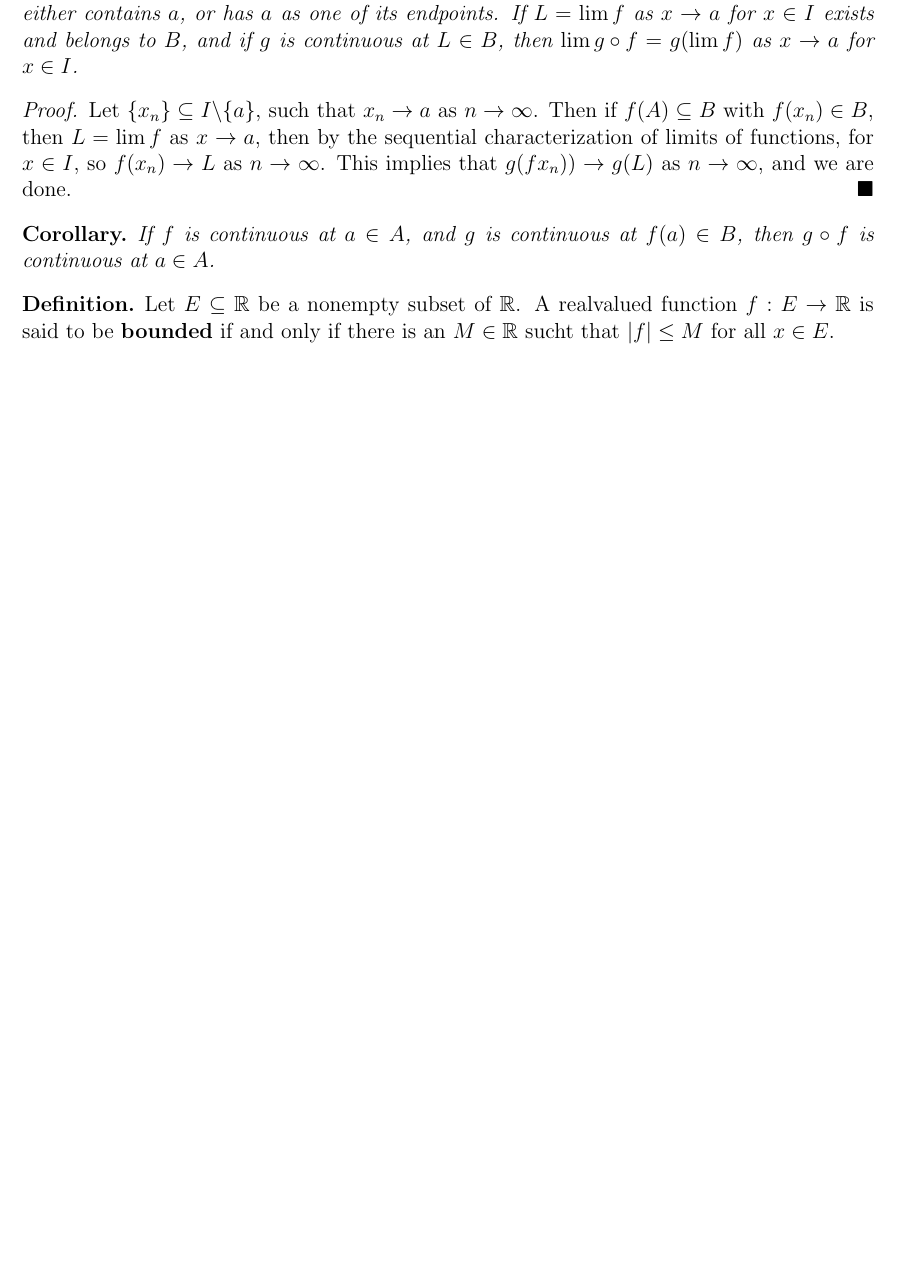
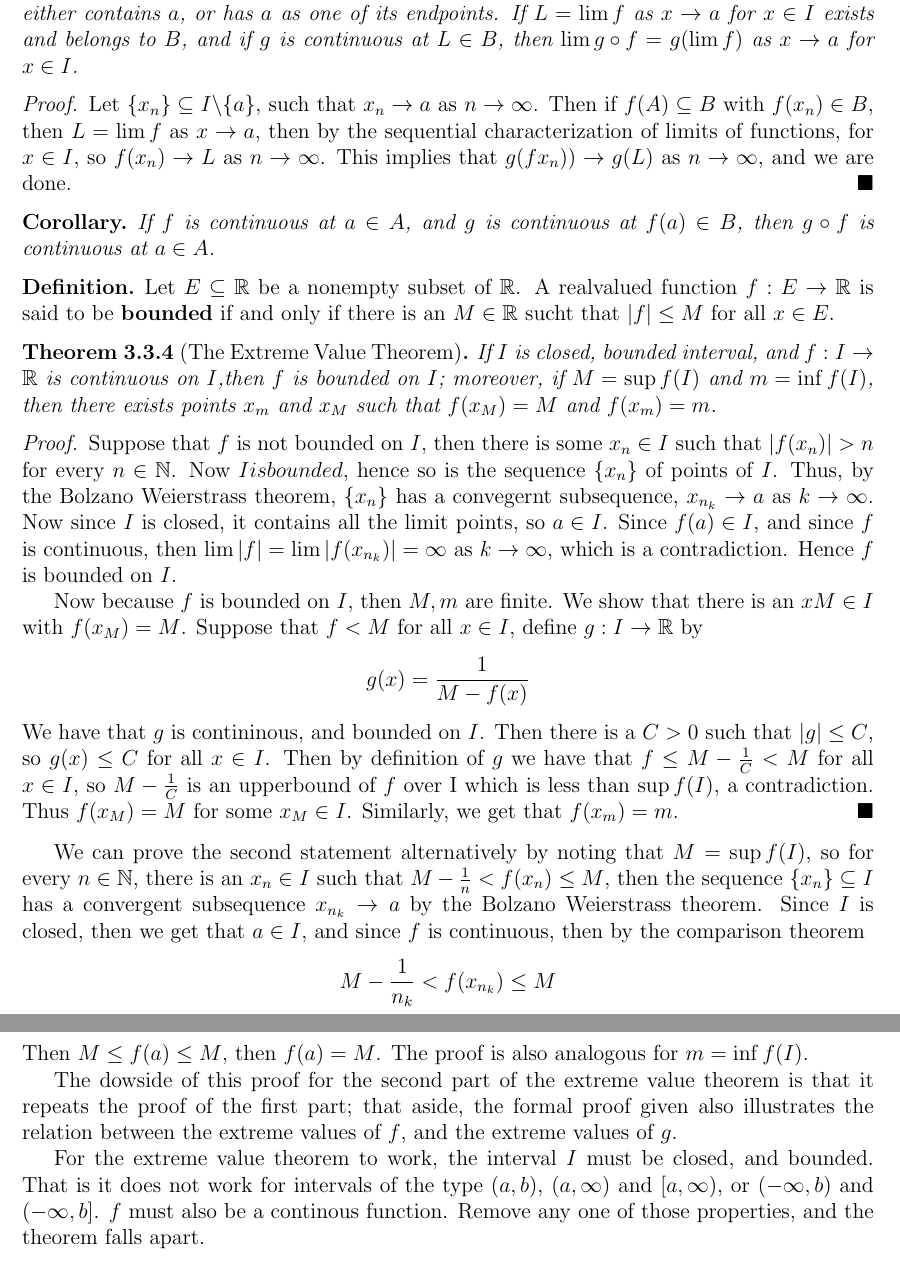
Before and after one commit to arctic-han/Mathematics-1, a LaTeX book (Notes/Advanced Calculus/Advanced Calculus.tex, which reads Notes/Advanced Calculus/Chapters/Chapter3/Section3/section3.tex): part of page 34 of 34 before the commit and two parts of pages 34 and 35 of 35 after it, the two joined at a grey line, cut so that both start at the same text, the shorter picture padded with empty space. Compiled offline with pdfLaTeX.

Commit message:
Added to the advanced calculus notes.

```diff
--- a/Notes/Advanced Calculus/Chapters/Chapter3/Section3/section3.tex
+++ b/Notes/Advanced Calculus/Chapters/Chapter3/Section3/section3.tex
@@ -85,3 +85,52 @@ It is well known that $\circ$ is not commutative, i.e.  $f \circ g \neq g \circ
     is said to be \textbf{bounded} if and only if there is an $M \in \R$ sucht that
     $|f| \leq M$ for all  $x \in E$.
 \end{definition}
+
+\begin{theorem}[The Extreme Value Theorem]\label{3.3.4}
+    If $I$ is closed, bounded interval, and  $f:I \rightarrow \R$ is continuous
+    on  $I$,then  $f$ is bounded on  $I$; moreover, if $M=\sup{f(I)}$ and
+    $m=\inf{f(I)}$, then there exists points $x_m$ and  $x_M$ such that
+    $f(x_M)=M$ and  $f(x_m)=m$.
+\end{theorem}
+\begin{proof}
+    Suppose that $f$ is not bounded on  $I$, then there is some  $x_n \in I$
+    such that $|f(x_n)|>n$ for every $n \in \N$. Now $I is bounded$, hence so
+    is the sequence $\{x_n\}$ of points of  $I$. Thus, by the Bolzano Weierstrass
+    theorem,  $\{x_n\}$ has a convegernt subsequence, $x_{n_k} \rightarrow a$
+    as $k \rightarrow \infty$. Now since  $I$ is closed, it contains all the
+    limit points, so  $a \in I$. Since  $f(a) \in I$, and since  $f$ is continuous,
+    then  $\lim{|f|}=\lim{|f(x_{n_k})|}=\infty$ as  $k \rightarrow \infty$, which
+    is a contradiction. Hence $f$ is bounded on  $I$.
+
+    Now because  $f$ is bounded on $I$, then $M,m$ are finite. We show that
+    there is an $xM \in I$ with $f(x_M)=M$. Suppose that  $f<M$ for all  $x \in I$,
+    define  $g:I \rightarrow \R$ by
+        \begin{equation*}
+            g(x)=\frac{1}{M-f(x)}
+        \end{equation*}
+    We have that $g$ is contininous, and bounded on $I$. Then there is a  $C>0$
+    such that  $|g| \leq C$, so $g(x) \leq C$ for all  $x \in I$. Then by definition
+    of  $g$ we have that  $f \leq M-\frac{1}{C}<M$ for all $x \in I$, so  $M-\frac{1}{C}$
+    is an upperbound of $f$ over I which is less than  $\sup{f(I)}$, a contradiction.
+    Thus  $f(x_M)=M$ for some  $x_M \in I$. Similarly, we get that  $f(x_m)=m$.
+\end{proof}
+
+We can prove the second statement alternatively by noting that $M=\sup{f(I)}$,
+so for every  $n \in \N$, there is an  $x_n \in I$ such that $M-\frac{1}{n}<f(x_n)
+\leq M$, then the sequence $\{x_n\} \subseteq I$ has a convergent subsequence $x_{n_k} \rightarrow a$ by
+the Bolzano Weierstrass theorem. Since $I$ is closed, then we get that  $a \in I$,
+and since $f$ is continuous, then by the comparison theorem
+    \begin{equation*}
+        M-\frac{1}{n_k}<f(x_{n_k}) \leq M
+    \end{equation*}
+Then $M \leq f(a) \leq M$, then $f(a)=M$. The proof is also analogous for $m=\inf{f(I)}$.
+
+The dowside of this proof for the second part of the extreme value theorem is that
+it repeats the proof of the first part; that aside, the formal proof given also
+illustrates the relation between the extreme values of $f$, and the extreme values
+of $g$.
+
+For the extreme value theorem to work, the interval $I$ must be closed, and
+bounded. That is it does not work for intervals of the type  $(a,b)$, $(a, \infty)$ and
+$[a,\infty)$, or  $(-\infty, b)$ and  $(-\infty,b]$. $f$ must also be a continous
+function. Remove any one of those properties, and the theorem falls apart.
```
Also changed, not shown: Notes/Advanced Calculus/Advanced Calculus.pdf, Notes/Advanced Calculus/Chapters/Chapter3/Section2/section2.tex (line endings or trailing spaces), 4 other files.
